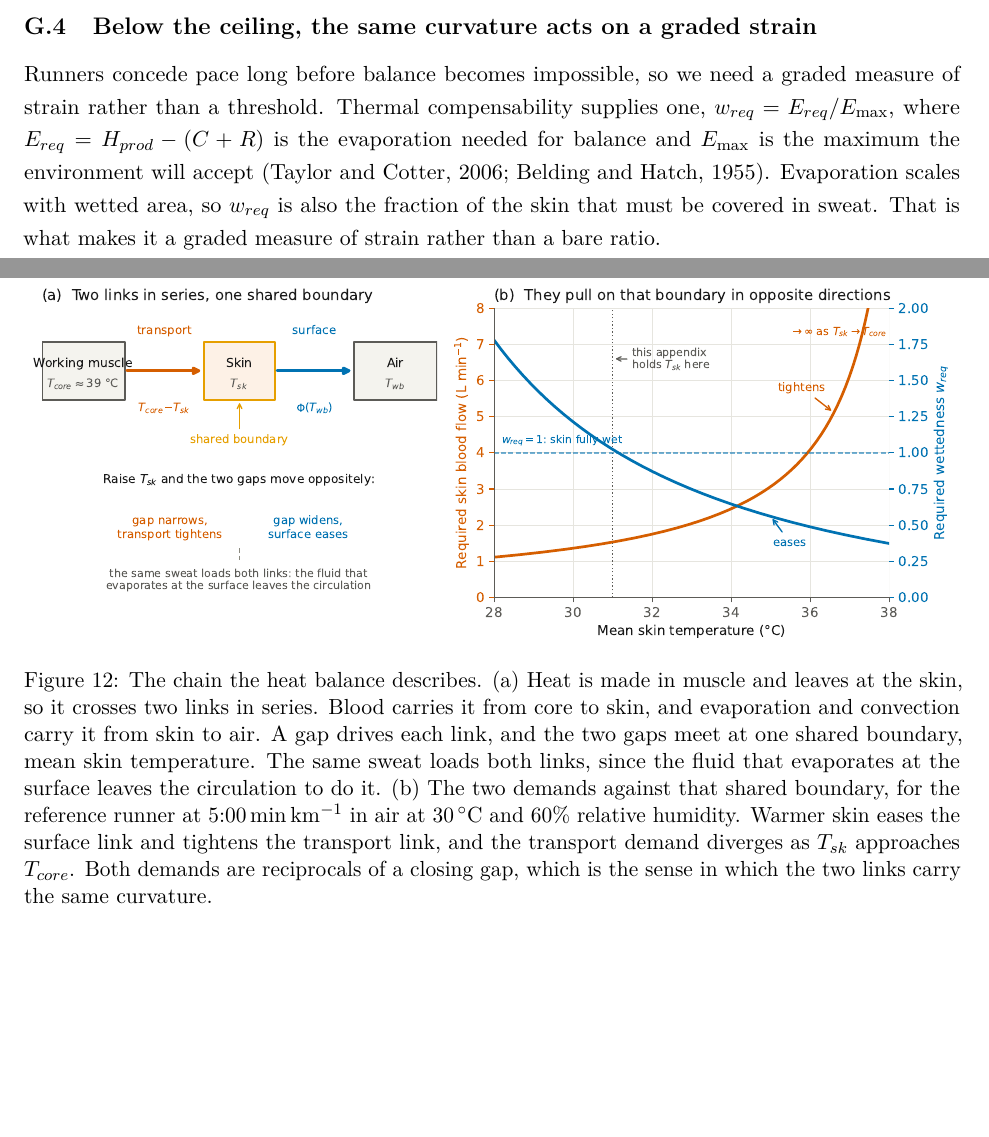
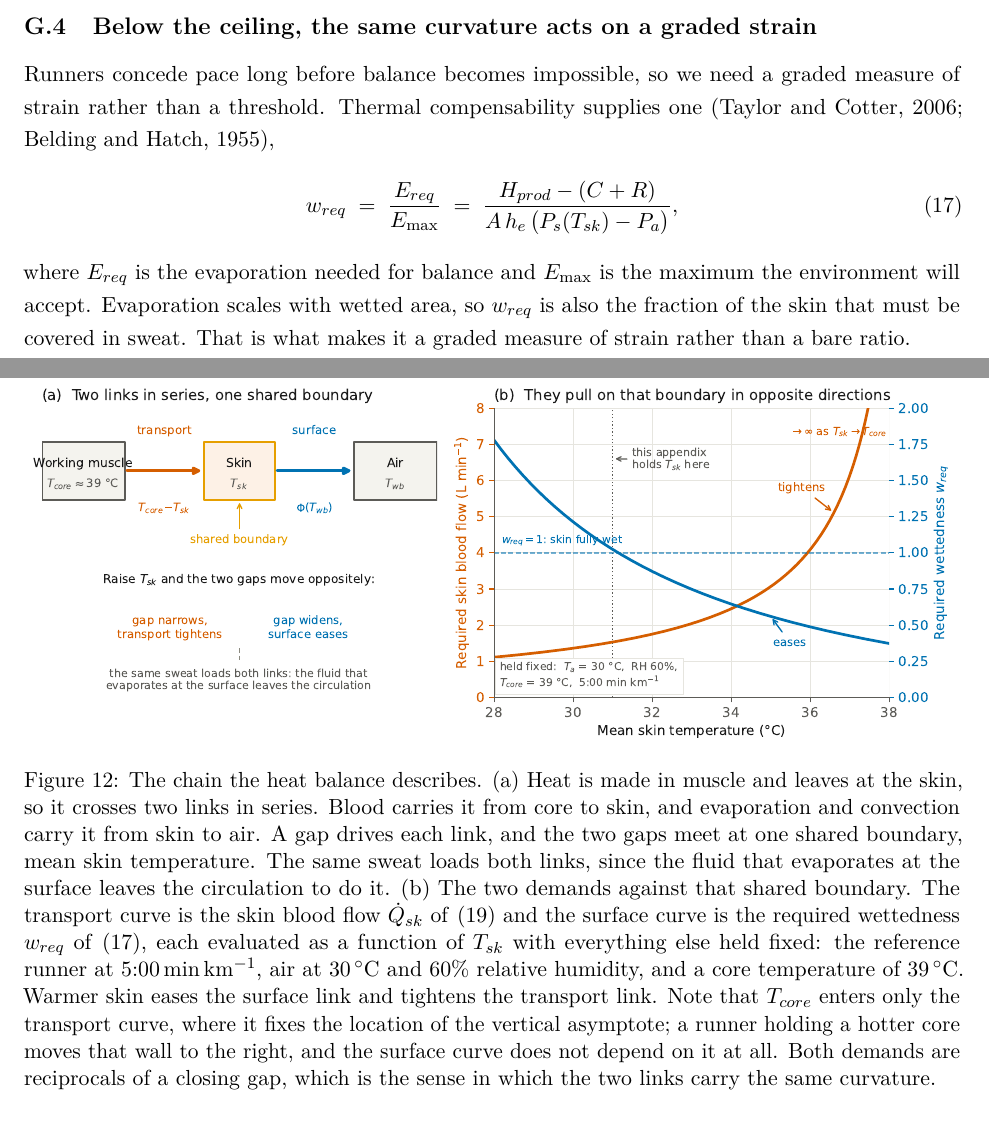
Before and after one commit to peterwdunphy/getfast-weather-modeling, a LaTeX document (getfast-weather-modeling.tex, which reads tommy_appendix.tex): two parts of pages 44 and 47 of 52 before the commit and two parts of pages 44 and 47 of 53 after it, joined at a grey line, cut so that both start at the same text, the shorter picture padded with empty space. Compiled offline with pdfLaTeX.

Commit message:
docs(appendix): state Figure 12's core-temperature assumption
Panel (b) of the chain figure depends on an assumed core temperature of
39 C, and that assumption was doing real work: it sets where the transport
demand diverges. It appeared only as a box label inside panel (a), so a
reader taking panel (b) on its own had no way to know the vertical
asymptote was placed by an assumption rather than derived.

State it in three places. The caption now names the value and says exactly
how far it reaches: T_core enters only the transport curve, where it fixes
the asymptote, and a runner holding a hotter core moves that wall to the
right. The surface curve does not depend on it at all. Panel (b) carries a
"held fixed" box listing all four conditions, so the panel is readable
without the caption. skin_blood_flow() takes T_core as an argument and its
docstring records the same point.

Also give the two plotted curves referenceable equations. The transport
curve was already (18); the surface curve was not, because w_req had been
defined inline in G.4 despite being the central quantity of the second half
of the appendix. Promote it to a numbered equation, which the caption now
cites alongside (18). The equation numbers after it shift by one, and
everything refers to them through \eqref, so nothing dangles.

ALL CHECKS PASSED; zero undefined references.

```diff
--- a/tommy_appendix.tex
+++ b/tommy_appendix.tex
@@ -454,13 +454,18 @@ supplies the shape of the response but not its onset.
 \label{app:physics:graded}
 
 Runners concede pace long before balance becomes impossible, so we need a graded
-measure of strain rather than a threshold. Thermal compensability supplies one,
-$w_{req} = E_{req}/E_{\max}$, where $E_{req} = H_{prod} - (C + R)$ is the
-evaporation needed for balance and $E_{\max}$ is the maximum the environment
-will accept \citep{taylor2006, belding1955}. Evaporation scales with wetted
-area, so $w_{req}$ is also the fraction of the skin that must be covered in
-sweat. That is what makes it a graded measure of strain rather than a bare
-ratio.
+measure of strain rather than a threshold. Thermal compensability supplies one
+\citep{taylor2006, belding1955},
+\begin{equation}
+  w_{req} \;=\; \frac{E_{req}}{E_{\max}}
+  \;=\; \frac{H_{prod} - (C + R)}
+             {A\,h_e\,\bigl(P_s(T_{sk}) - P_a\bigr)},
+  \label{eq:wreq}
+\end{equation}
+where $E_{req}$ is the evaporation needed for balance and $E_{\max}$ is the
+maximum the environment will accept. Evaporation scales with wetted area, so
+$w_{req}$ is also the fraction of the skin that must be covered in sweat. That
+is what makes it a graded measure of strain rather than a bare ratio.
 
 Its convexity is the same fact in different clothing, and we stress that this is
 a corollary and not an independent finding. The numerator rises exactly linearly
@@ -593,12 +598,17 @@ prediction is most sensitive to.
   drives each link, and the two gaps meet at one shared boundary, mean skin
   temperature. The same sweat loads both links, since the fluid that evaporates
   at the surface leaves the circulation to do it. (b)~The two demands against
-  that shared boundary, for the reference runner at
-  $5{:}00\,\mathrm{min\,km^{-1}}$ in air at $30\,^{\circ}$C and $60\%$ relative
-  humidity. Warmer skin eases the surface link and tightens the transport link,
-  and the transport demand diverges as $T_{sk}$ approaches $T_{core}$. Both
-  demands are reciprocals of a closing gap, which is the sense in which the two
-  links carry the same curvature.}
+  that shared boundary. The transport curve is the skin blood flow
+  $\dot{Q}_{sk}$ of \eqref{eq:skbf} and the surface curve is the required
+  wettedness $w_{req}$ of \eqref{eq:wreq}, each evaluated as a function of
+  $T_{sk}$ with everything else held fixed: the reference runner at
+  $5{:}00\,\mathrm{min\,km^{-1}}$, air at $30\,^{\circ}$C and $60\%$ relative
+  humidity, and a core temperature of $39\,^{\circ}$C. Warmer skin eases the
+  surface link and tightens the transport link. Note that $T_{core}$ enters only
+  the transport curve, where it fixes the location of the vertical asymptote; a
+  runner holding a hotter core moves that wall to the right, and the surface
+  curve does not depend on it at all. Both demands are reciprocals of a closing
+  gap, which is the sense in which the two links carry the same curvature.}
   \label{fig:two_links}
 \end{figure}
 
```
Also changed, not shown: figures/fig_two_links.pdf, 1 other file.
